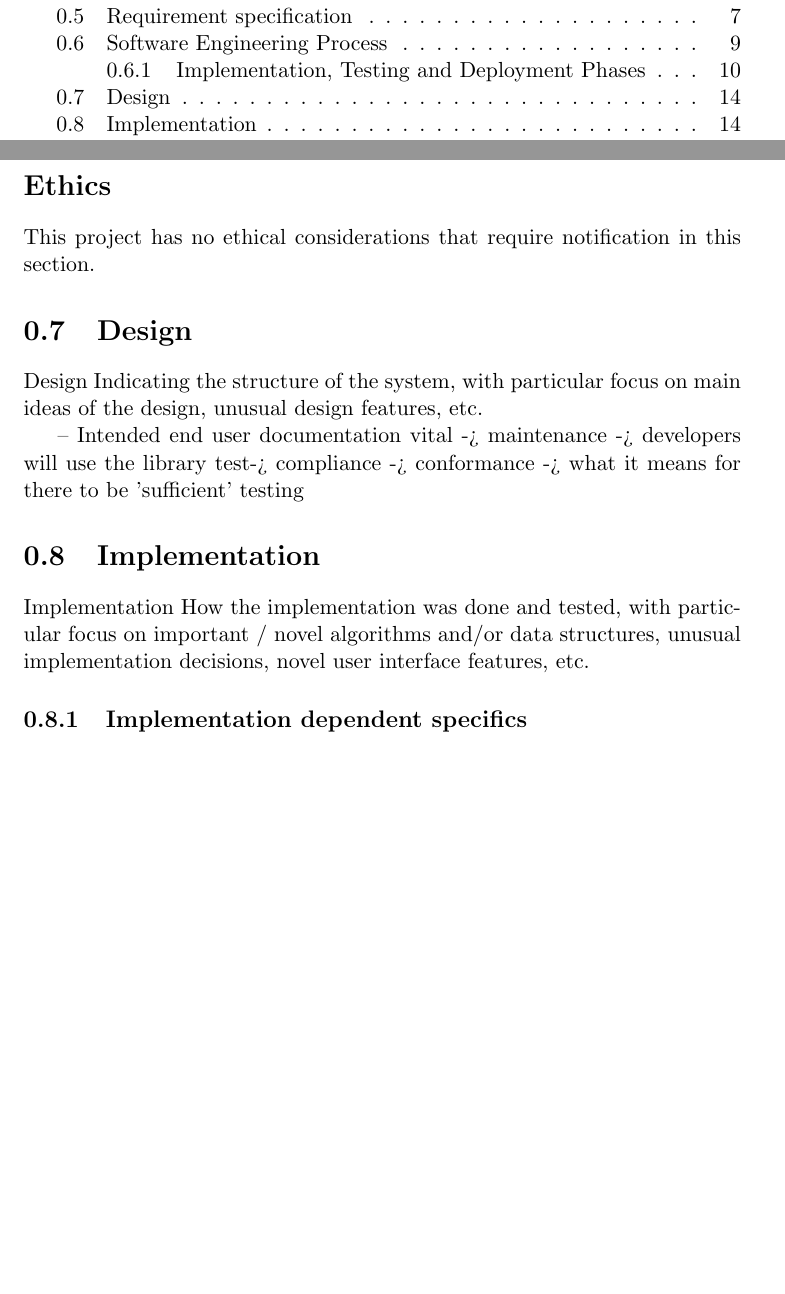
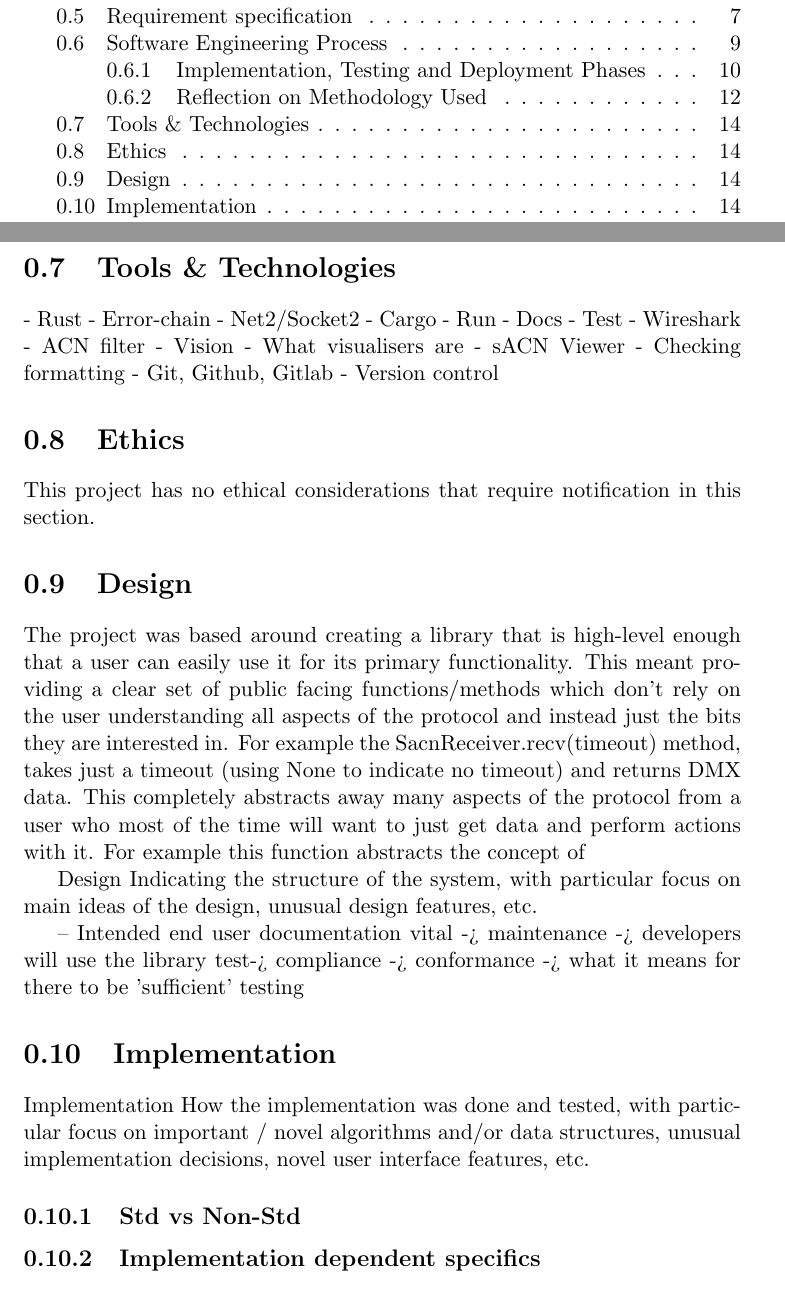
Before and after one commit to RustLight/sacn, a LaTeX document (documentation/CS4099/Report/report.tex): two parts of pages 3 and 15 of 18, joined at a grey line, cut so that both start at the same text, the shorter picture padded with empty space. Compiled offline with pdfLaTeX.

Commit message:
Small amount on report

```diff
--- a/documentation/CS4099/Report/report.tex
+++ b/documentation/CS4099/Report/report.tex
@@ -155,15 +155,37 @@ A high level view of the development of the project over time is shown in Figure
 \end{figure}
 
 
+\section{Tools \& Technologies}
+- Rust
+	- Error-chain
+	- Net2/Socket2
+- Cargo
+	- Run
+	- Docs
+	- Test
+- Wireshark
+	- ACN filter
+- Vision
+	- What visualisers are
+- sACN Viewer
+	- Checking formatting
+- Git, Github, Gitlab
+	- Version control
 
-\section*{Ethics}
+\section{Ethics}
 This project has no ethical considerations that require notification in this section.
 
 \section{Design}
+The project was based around creating a library that is high-level enough that a user can easily use it for its primary functionality. This meant providing a clear set of public facing functions/methods which don't rely on the user understanding all aspects of the protocol and instead just the bits they are interested in. For example the SacnReceiver.recv(timeout) method,  takes just a timeout (using None to indicate no timeout) and returns DMX data. This completely abstracts away many aspects of the protocol from a user who most of the time will want to just get data and perform actions with it. For example this function abstracts the concept of
+
+
 	Design
 	Indicating the structure of the system, with particular
 	focus on main ideas of the design, unusual design
 	features, etc.
+
+
+
 
 -- Intended end user
 	documentation vital -> maintenance -> developers will use the library
@@ -175,6 +197,9 @@ test-> compliance -> conformance -> what it means for there to be 'sufficient' t
 	particular focus on important / novel algorithms
 	and/or data structures, unusual implementation
 	decisions, novel user interface features, etc.
+
+	\subsection{Std vs Non-Std}
+
 
 	\subsection{Implementation dependent specifics}
 
```
Also changed, not shown: documentation/CS4099/Report/report.pdf, documentation/CS4099/Report/report.tex (2 more changed lines), 4 other files.
